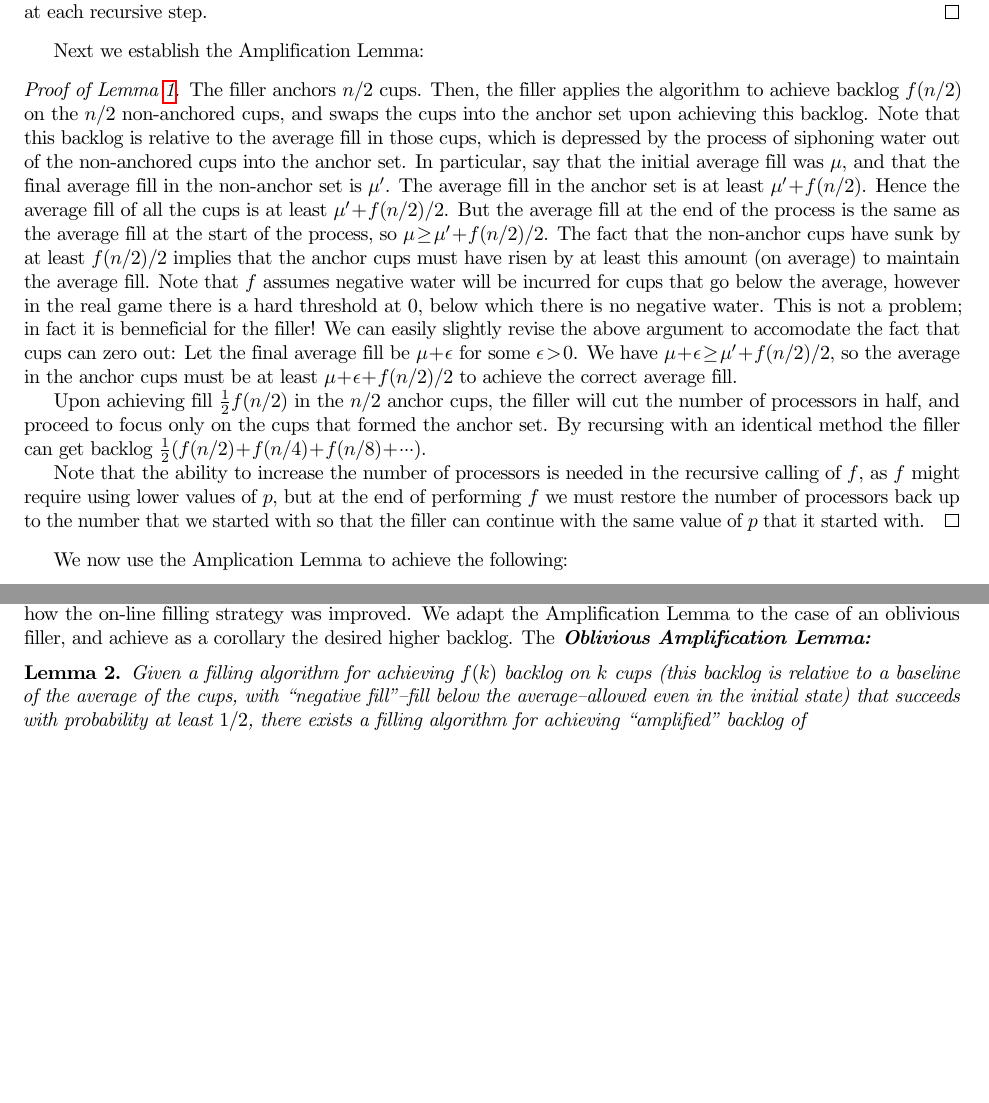
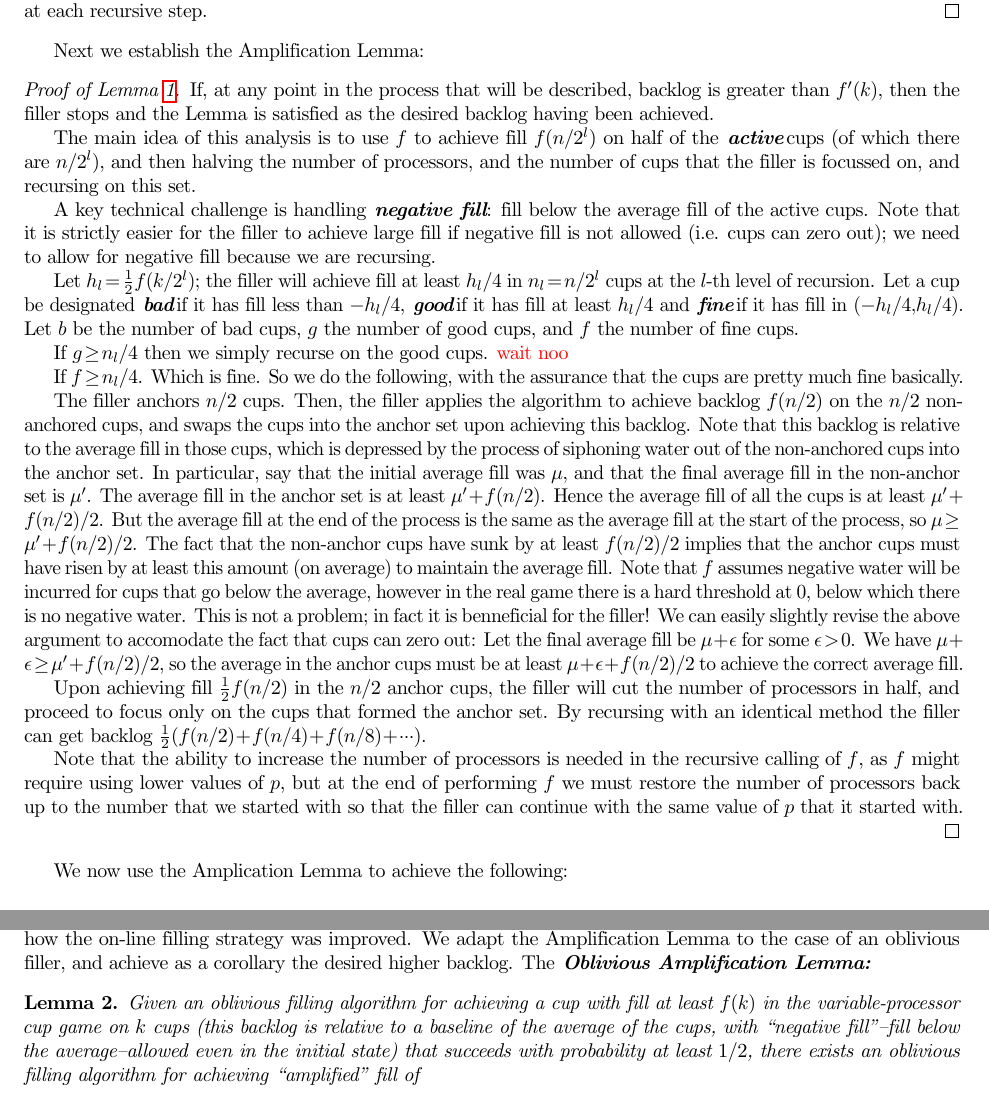
Before and after one commit to awestover/cupgame, a LaTeX document (results/variableProcessor/variableProcessor.tex): two parts of pages 3 and 4 of 5 before the commit and two parts of pages 3 and 5 of 5 after it, joined at a grey line, cut so that both start at the same text, the shorter picture padded with empty space. Compiled offline with pdfLaTeX.

Commit message:
more work on opcups

```diff
--- a/results/variableProcessor/variableProcessor.tex
+++ b/results/variableProcessor/variableProcessor.tex
@@ -254,24 +253,23 @@ proposition concerning an important subroutine that the filler will use.
   probability at each recursive step.
 \end{proof}
 
-% \begin{proof}[Proof of Proposition \ref{prop:dpdet}.]
-%   If at any point in the process that will be described backlog is greater than
-%   $\frac{1}{8}\log^2 n$ then the filler instantly stops whatever it is doing,
-%   and just maintains this backlog. Henceforth we do not consider this case
-%   where the filler finishes achieving the backlog before the end of our procedure.
+Next we establish the Amplification Lemma:
+\begin{proof}[Proof of Lemma \ref{lem:amplification}]
 
-%   The main idea of this analysis is to use a subroutine for achieving fill
-%   $\frac{1}{2}\log n/2^l$ on half of the \defn{active} cups (of which there are $n/2^l$),
-%   and then halving the number of processors, and the number of cups that we
-%   focus on, and recursing on this set. By recursing $\log n$ times we achieve
-%   backlog $\frac{1}{2}(\log n/2 + \log n/4 + \log n/8 + \cdots) \ge
-%   \Omega(\log^2 n)$.
+  If, at any point in the process that will be described, backlog is greater
+  than $f'(k)$, then the filler stops and the Lemma is satisfied as the desired
+  backlog having been achieved.
 
-%   The key technical challenge is how to achieve fill at least $\frac{1}{2}\log n/2^l$ at
-%   each level of recursion, becasue \defn{negative fill}--fill below the average
-%   fill of the active cups--is allowed.  Note that it is strictly easier for the
-%   filler to achieve large fill if negative fill is not allowed (i.e. cups can
-%   zero out); we need to allow for negative fill because we are recursing.
+  The main idea of this analysis is to use $f$ to achieve fill $f(n/2^l)$ on
+  half of the \defn{active} cups (of which there are $n/2^l$), and then halving
+  the number of processors, and the number of cups that the filler is focussed
+  on, and recursing on this set.
+
+  A key technical challenge is handling \defn{negative fill}: fill below
+  the average fill of the active cups. Note that it is strictly
+  easier for the filler to achieve large fill if negative fill is not allowed
+  (i.e. cups can zero out); we need to allow for negative fill because we are
+  recursing.
 
 %   % If there is a set of cups of size less than $n/\log n$ that contains at
 %   % least fill $n \log n$, then some cup has fill at least $log^2$. but dang,
@@ -282,37 +280,38 @@ proposition concerning an important subroutine that the filler will use.
 %   % WAIT, maybe not
 %   %% THOUGHT: lots of bad cups, very few good cups, => skip levels of recursion, cut p by a lot more
 
-%   Let $h_l = \frac{1}{2}\log n/2^l$; we will achieve fill at least $h_l/4$
-%   in $n_l = n/2^{l}$ cups at the $l$-th level of recursion. Let a cup be designated
-%   \defn{bad} if it has fill less than $-h_l$, \defn{good} if it has
-%   fill at least $\frac{1}{4}h_l$ and \defn{fine} if it has fill in
-%   $(-\frac{1}{4}h_l, \frac{1}{4}h_l)$. Let $b$ be the number of bad cups, $g$
-%   the number of good cups, and $f$ the number of fine cups.
+  Let $h_l = \frac{1}{2}f(k/2^l)$; the filler will achieve fill at least
+  $h_l/4$ in $n_l = n/2^{l}$ cups at the $l$-th level of recursion. Let a cup
+  be designated \defn{bad} if it has fill less than $-h_l/4$, \defn{good} if it
+  has fill at least $h_l/4$ and \defn{fine} if it has fill in
+  $(-h_l/4, h_l/4)$. Let $b$ be the number of bad cups, $g$
+  the number of good cups, and $f$ the number of fine cups.
 
-%   If $g \ge n_l/4$ then we simply recurse on the good cups.
+  If $g \ge n_l/4$ then we simply recurse on the good cups. {\color{red} wait noo}
 
-%   If $f \ge n_l/4$. Which is fine. So we do the following, with the assurance that the cups
-%   are pretty much fine basically.
+  If $f \ge n_l/4$. Which is fine. So we do the following, with the assurance
+  that the cups are pretty much fine basically.
 
-%   We now outline the filler's strategy to achieve $n_l/2$ cups with fill $h_l$.
+  % LOG^2 VERSION START
+  % We now outline the filler's strategy to achieve $n_l/2$ cups with fill $h_l$.
 
-%   To accomplish this, the filler anchors the $n_l/2$ fullest cups, sets the number of
-%   processors to be $n_l/2+1$ and then repeats the following algorithm for each
-%   anchored cup $i$: \\
-%   If the fill in anchor cup $i$ is alreday at least $h_l$, then we do nothing.
+  % To accomplish this, the filler anchors the $n_l/2$ fullest cups, sets the number of
+  % processors to be $n_l/2+1$ and then repeats the following algorithm for each
+  % anchored cup $i$: \\
+  % If the fill in anchor cup $i$ is alreday at least $h_l$, then the filler skips this process.
 
-%   At every step the filler places $1$ fill in each anchored cup. For $n_l\log^2 n
-%   + 1$ rounds the filler plays a single processor cup game on the $n_l/2$
-%   non-anchored cups. If among these games the emptier always neglects at least
-%   1 anchor cup at least once, then the average fill of the anchor cups will
-%   have increased by $\Omega(\log^2 n)$, hence we have the desired backlog in an
-%   anchor cup.
+  % At every step the filler places $1$ fill in each anchored cup. For $n_l
+  % \poly(n) + 1$ rounds the filler plays a single processor cup game on
+  % the $n_l/2$ non-anchored cups. If among these games the emptier always
+  % neglects at least 1 anchor cup at least once, then the average fill of the
+  % anchor cups will have increased by $\Omega(\poly n)$, hence we have the
+  % desired backlog in an anchor cup.
 
-%   If on the other hand there exists a game where the emptier always empties a
-%   unit of water from each of the $n_l/2$ anchor cups, then the emptier and the
-%   filler are genuinely engaged in a single processor cup game on the remaining
-%   cups. By a well known construction the filler can achieve backlog at least
-%   $\log n_l/2$ in the single processor cup game on $n_l/2$ cups.
+  % If on the other hand there exists a game where the emptier always empties a
+  % unit of water from each of the $n_l/2$ anchor cups, then the emptier and the
+  % filler are genuinely engaged in a single processor cup game on the remaining
+  % cups. By a well known construction the filler can achieve backlog at least
+  % $\log n_l/2$ in the single processor cup game on $n_l/2$ cups.
 
 %   Upon achieving such backlog the filler will swap this cup into the anchor
 %   set. At the conclusion of this process each anchor cup will have fill at
@@ -330,30 +329,8 @@ proposition concerning an important subroutine that the filler will use.
 %   $(\log n_l/2)/2$ above this new average fill, which is at least the average
 %   fill. Hence by the end of this process all anchor cups are at least $(\log
 %   n_l/2)/2$ above the average fill at the beginning of the process.
+  % LOG^2 VERSION END
 
-%   After applying this process the filler cuts the number of processors in half
-%   and recurses on the anchor cups. Note that in recursion fill is relative to
-%   the new average fill of the set that we recurse on. The recursion depth
-%   possible is $\log n$, so this strategy gives backlog at least
-%   $\frac{1}{2}(\log n/2 + \log n/4 + \log n/8 + \cdots) \ge \Omega(\log^2 n)$
-%   as desired.
-
-%   {\color{red}
-%   And finally, if $g<n_l/4$ and $f<n_l/4$, then as $g+b+f = n_l$, we have $b >
-%   n_l/2$ then the negative fill of the bad cups is at least $\frac{1}{4}b h_l$;
-%   this must be offset by some set of cups with positive fill.  If there are
-%   less than $b/\log n_l$ cups that have positive fill, then the average fill in
-%   these cups is $\Omega(\log^2 n)$, so the filler would instantly win.
-%   Unfortunately, if say, $n/\sqrt{\log n}$ of the cups hae fill $\log^{3/2} n$
-%   or something then like we're kind of screwed. There are pretty much 2 options
-%   at this point. You can recurse on a set of things that have fill at least
-%   $\log^{3/2} n$, and there are $n/\sqrt{\log n}$ of them, so you can get like
-%   $\log n / \log \log n$ levels of recursion ish, or you can like do smoothing.
-% }
-% \end{proof}
-
-Next we establish the Amplification Lemma:
-\begin{proof}[Proof of Lemma \ref{lem:amplification}]
   The filler anchors $n/2$ cups. Then, the filler applies the algorithm to
   achieve backlog $f(n/2)$ on the $n/2$ non-anchored cups, and swaps the cups
   into the anchor set upon achieving this backlog. Note that this backlog is
@@ -489,12 +480,13 @@ case of an oblivious filler, and achieve as a corollary the desired higher backl
 The \defn{Oblivious Amplification Lemma:}
 \begin{lemma}
   \label{lem:obliviousamplification}
-  Given a filling algorithm for achieving $f(k)$ backlog on $k$ cups (this
-  backlog is relative to a baseline of the average of the cups, with ``negative
+  Given an oblivious filling algorithm for achieving a cup with fill at least
+  $f(k)$ in the variable-processor cup game on $k$ cups (this backlog is
+  relative to a baseline of the average of the cups, with ``negative
   fill"--fill below the average--allowed even in the initial state) that
-  succeeds with probability at least $1/2$, there exists a filling algorithm
-  for achieving ``amplified" backlog of $$f'(k) = \frac{1}{2}(f(k/2) + f(k/4) +
-  \cdots + f(k/2^9))$$ on $k/4$ cups with probability at least $1/2$.
+  succeeds with probability at least $1/2$, there exists an oblivious filling
+  algorithm for achieving ``amplified" fill of $$f'(k) = \frac{1}{2}(f(k/2) +
+  f(k/4) + \cdots + f(k/2^9))$$ in a cup with probability at least $1/2$.
 \end{lemma}
 \begin{proof}
   This is a simple application of a Chernoff bound.
```
Also changed, not shown: results/variableProcessor/variableProcessor.pdf, results/variableProcessor/variableProcessor.tex (37 more changed lines).
